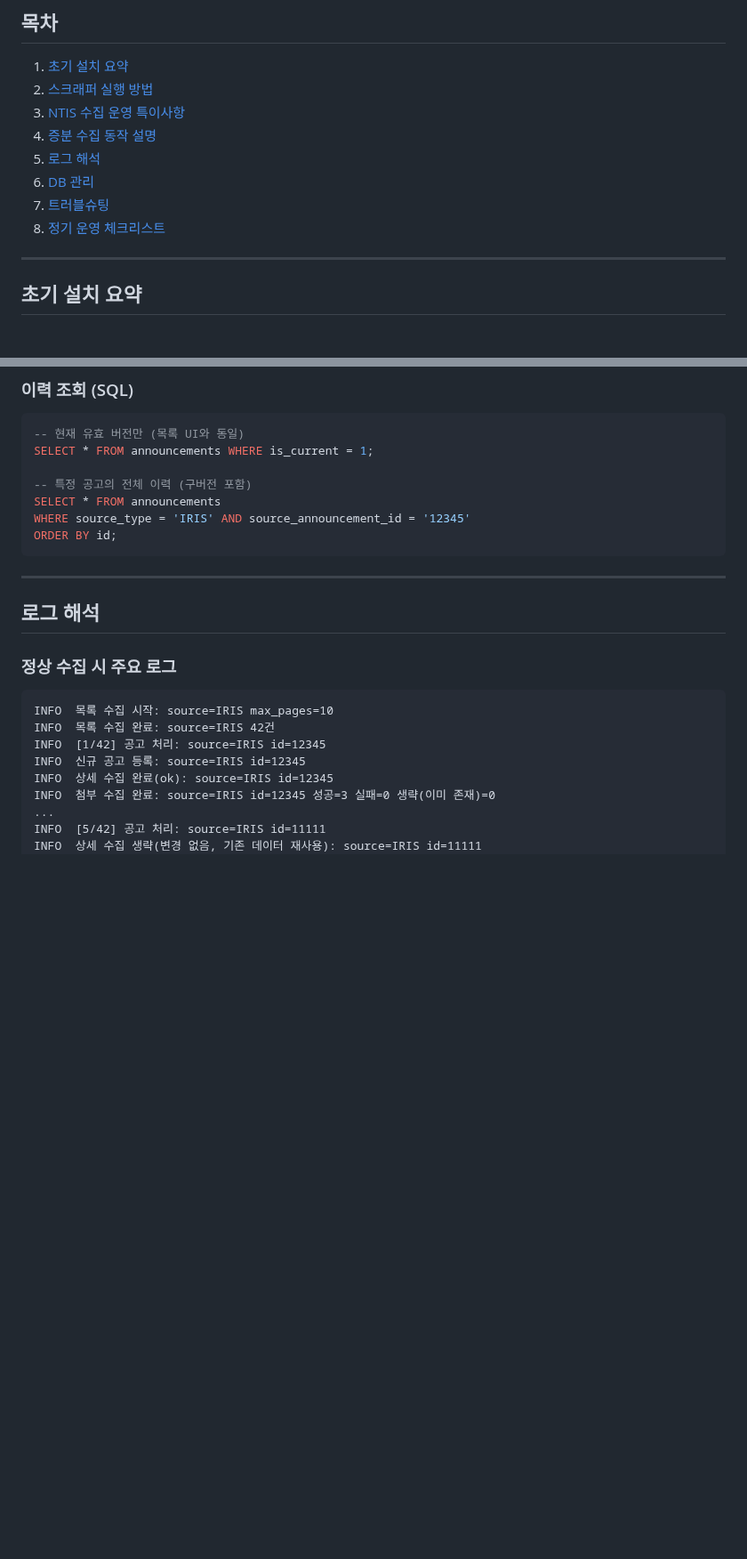
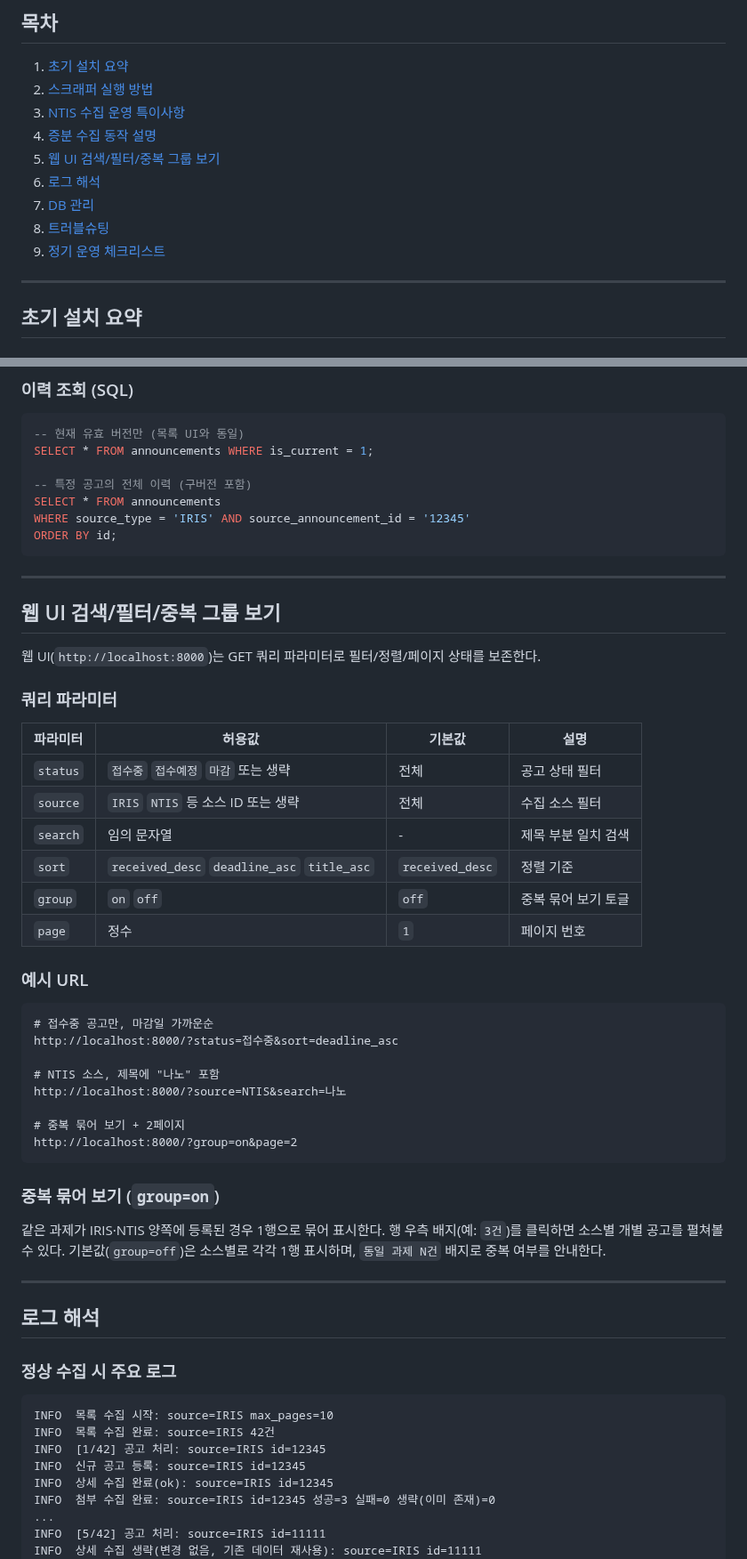
Before and after one commit to seungkeolkim/government-project-analysis-agent, a Markdown page: README.USER.md, 2 parts joined by grey strips. Shown at 89% size. Drawn GitHub-style; blank space fills up the shorter version.

Commit message:
[00015][tg:SeungKeol] 00015-3: README.USER.md 사용법 섹션 추가 (검색/필터/중복 그룹 보기)

````diff
--- a/README.USER.md
+++ b/README.USER.md
@@ -11,10 +11,11 @@
 2. [스크래퍼 실행 방법](#스크래퍼-실행-방법)
 3. [NTIS 수집 운영 특이사항](#ntis-수집-운영-특이사항)
 4. [증분 수집 동작 설명](#증분-수집-동작-설명)
-5. [로그 해석](#로그-해석)
-6. [DB 관리](#db-관리)
-7. [트러블슈팅](#트러블슈팅)
-8. [정기 운영 체크리스트](#정기-운영-체크리스트)
+5. [웹 UI 검색/필터/중복 그룹 보기](#웹-ui-검색필터중복-그룹-보기)
+6. [로그 해석](#로그-해석)
+7. [DB 관리](#db-관리)
+8. [트러블슈팅](#트러블슈팅)
+9. [정기 운영 체크리스트](#정기-운영-체크리스트)
 
 ---
 
@@ -187,6 +188,42 @@ SELECT * FROM announcements
 WHERE source_type = 'IRIS' AND source_announcement_id = '12345'
 ORDER BY id;
 ```
+
+---
+
+## 웹 UI 검색/필터/중복 그룹 보기
+
+웹 UI(`http://localhost:8000`)는 GET 쿼리 파라미터로 필터/정렬/페이지 상태를 보존한다.
+
+### 쿼리 파라미터
+
+| 파라미터 | 허용값 | 기본값 | 설명 |
+|---------|--------|--------|------|
+| `status` | `접수중` `접수예정` `마감` 또는 생략 | 전체 | 공고 상태 필터 |
+| `source` | `IRIS` `NTIS` 등 소스 ID 또는 생략 | 전체 | 수집 소스 필터 |
+| `search` | 임의 문자열 | - | 제목 부분 일치 검색 |
+| `sort` | `received_desc` `deadline_asc` `title_asc` | `received_desc` | 정렬 기준 |
+| `group` | `on` `off` | `off` | 중복 묶어 보기 토글 |
+| `page` | 정수 | `1` | 페이지 번호 |
+
+### 예시 URL
+
+```
+# 접수중 공고만, 마감일 가까운순
+http://localhost:8000/?status=접수중&sort=deadline_asc
+
+# NTIS 소스, 제목에 "나노" 포함
+http://localhost:8000/?source=NTIS&search=나노
+
+# 중복 묶어 보기 + 2페이지
+http://localhost:8000/?group=on&page=2
+```
+
+### 중복 묶어 보기 (`group=on`)
+
+같은 과제가 IRIS·NTIS 양쪽에 등록된 경우 1행으로 묶어 표시한다.
+행 우측 배지(예: `3건`)를 클릭하면 소스별 개별 공고를 펼쳐볼 수 있다.
+기본값(`group=off`)은 소스별로 각각 1행 표시하며, `동일 과제 N건` 배지로 중복 여부를 안내한다.
 
 ---
 
````
